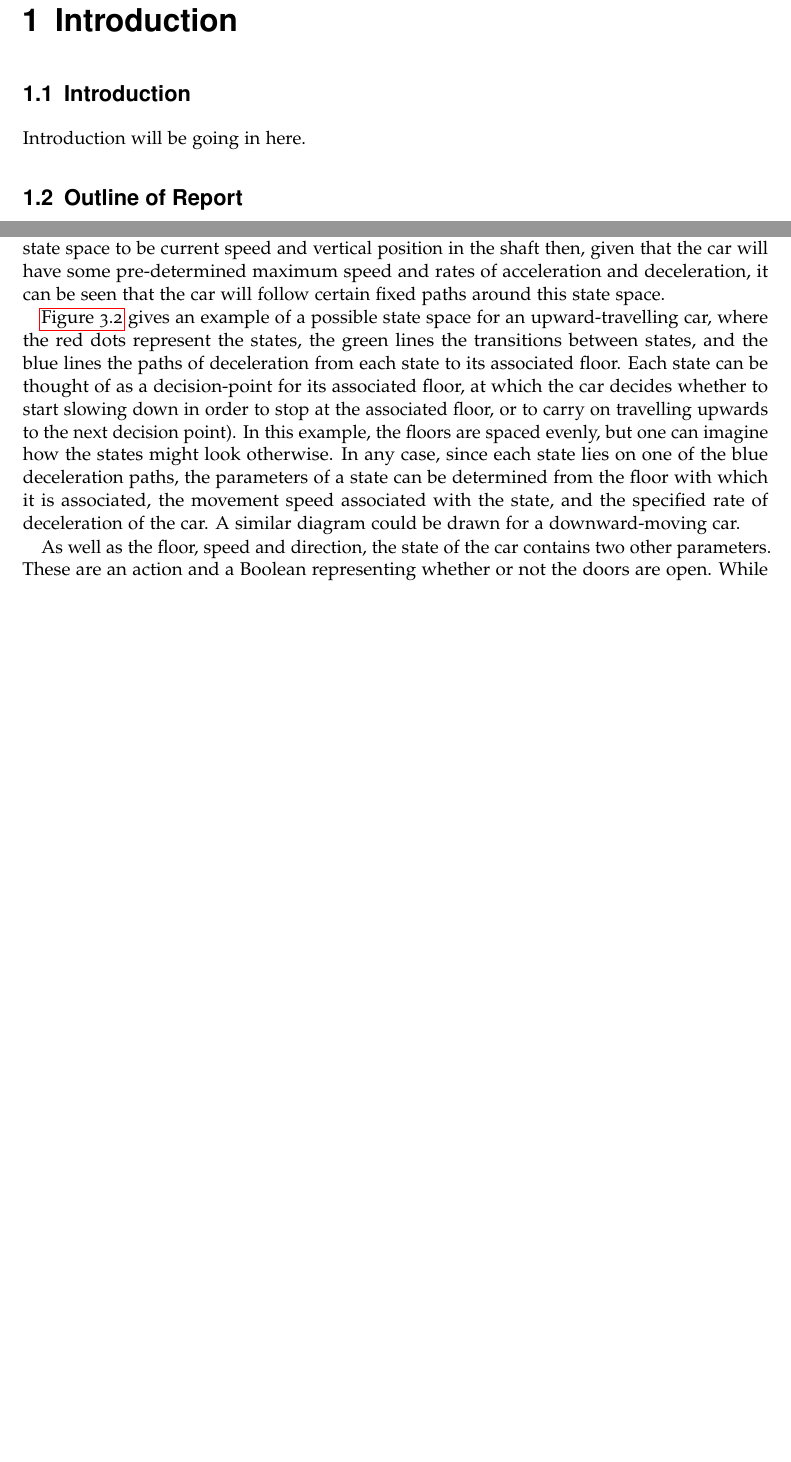
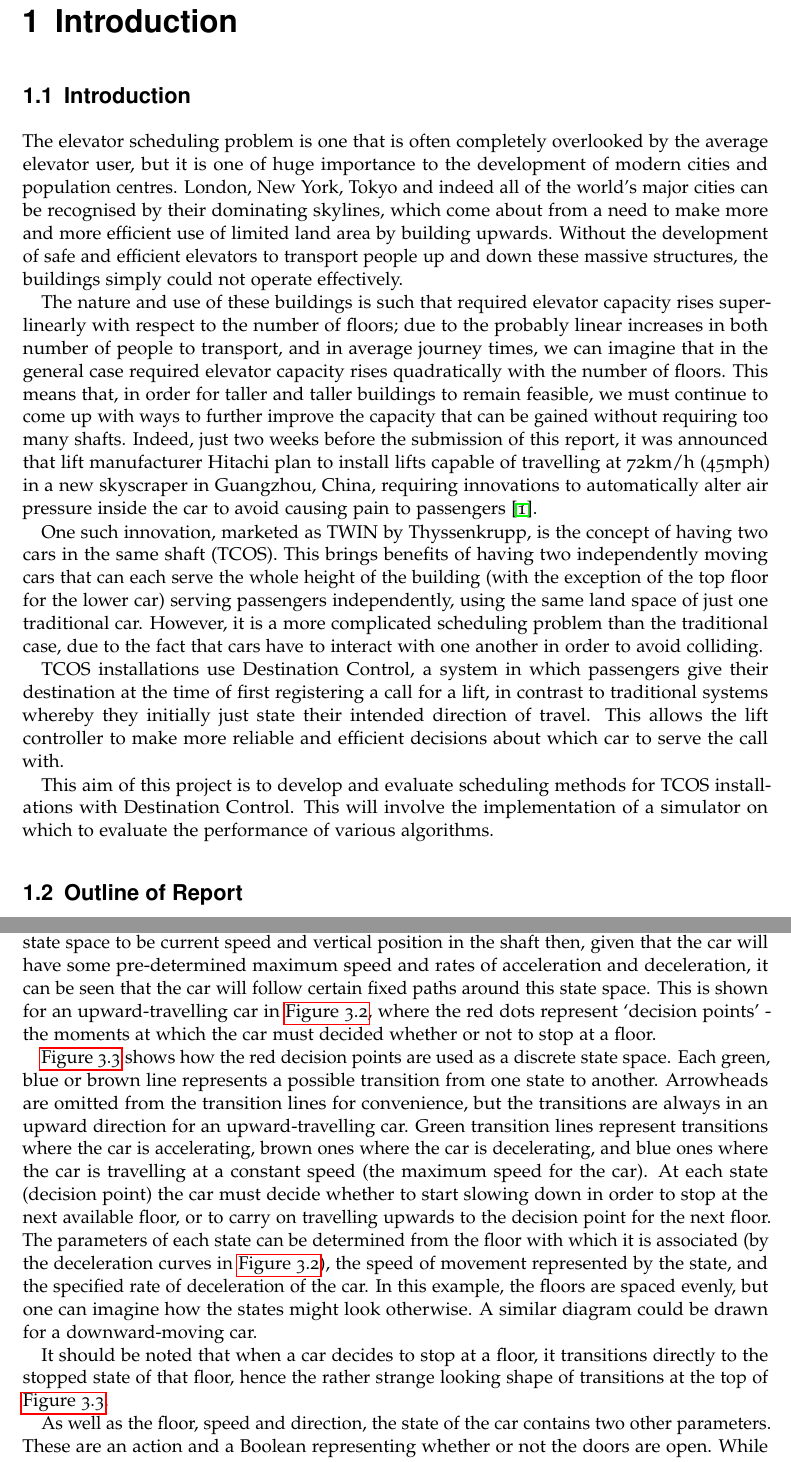
Before and after one commit to jonnylyon/ProjectWriteup, a LaTeX thesis (Project.tex): two parts of pages 11 and 31 of 85 before the commit and two parts of pages 11 and 32 of 87 after it, joined at a grey line, cut so that both start at the same text, the shorter picture padded with empty space. Compiled offline with pdfLaTeX.

Commit message:
23rd April version (draft for Alan)
Changes to CES chapter as suggested by Alan
Introduction written
No abstract yet

```diff
--- a/Project.tex
+++ b/Project.tex
@@ -32,10 +34,19 @@
 \part{Introduction}
+\renewcommand{\thepage}{\arabic{page}}
 
 \chapter{Introduction}
 
 \section{Introduction}
 
-Introduction will be going in here.
+The elevator scheduling problem is one that is often completely overlooked by the average elevator user, but it is one of huge importance to the development of modern cities and population centres.  London, New York, Tokyo and indeed all of the world's major cities can be recognised by their dominating skylines, which come about from a need to make more and more efficient use of limited land area by building upwards.  Without the development of safe and efficient elevators to transport people up and down these massive structures, the buildings simply could not operate effectively.
+
+The nature and use of these buildings is such that required elevator capacity rises superlinearly with respect to the number of floors; due to the probably linear increases in both number of people to transport, and in average journey times, we can imagine that in the general case required elevator capacity rises quadratically with the number of floors.  This means that, in order for taller and taller buildings to remain feasible, we must continue to come up with ways to further improve the capacity that can be gained without requiring too many shafts.  Indeed, just two weeks before the submission of this report, it was announced that lift manufacturer Hitachi plan to install lifts capable of travelling at 72km/h (45mph) in a new skyscraper in Guangzhou, China, requiring innovations to automatically alter air pressure inside the car to avoid causing pain to passengers \citep{BBC2014}.
+
+One such innovation, marketed as TWIN by Thyssenkrupp, is the concept of having two cars in the same shaft (TCOS).  This brings benefits of having two independently moving cars that can each serve the whole height of the building (with the exception of the top floor for the lower car) serving passengers independently, using the same land space of just one traditional car.  However, it is a more complicated scheduling problem than the traditional case, due to the fact that cars have to interact with one another in order to avoid colliding.
+
+TCOS installations use Destination Control, a system in which passengers give their destination at the time of first registering a call for a lift, in contrast to traditional systems whereby they initially just state their intended direction of travel.  This allows the lift controller to make more reliable and efficient decisions about which car to serve the call with.
+
+This aim of this project is to develop and evaluate scheduling methods for TCOS installations with Destination Control.  This will involve the implementation of a simulator on which to evaluate the performance of various algorithms.
 
 \section{Outline of Report}
 
@@ -421,6 +432,8 @@ The behaviour of cars is governed precisely by the following three rules:
 
 \subsubsection{Control Logic}
 
-Since the decision was made to use a discrete event-based simulation, it was necessary to consider how the movement of the cars, which is inherently continuous, could be represented meaningfully in a discrete manner.  While developing a dynamic programming approach to elevator scheduling, \citet{Nikovski2003} present a discretised model of the state space of an elevator car in terms of its position in the shaft (see \autoref{LitRevESADP}), which has been adapted for use in this simulator.  If one considers the two parameters of the continuous state space to be current speed and vertical position in the shaft then, given that the car will have some pre-determined maximum speed and rates of acceleration and deceleration, it can be seen that the car will follow certain fixed paths around this state space.
-
-\autoref{shaftstates} gives an example of a possible state space for an upward-travelling car, where the red dots represent the states, the green lines the transitions between states, and the blue lines the paths of deceleration from each state to its associated floor.  Each state can be thought of as a decision-point for its associated floor, at which the car decides whether to start slowing down in order to stop at the associated floor, or to carry on travelling upwards to the next decision point).  In this example, the floors are spaced evenly, but one can imagine how the states might look otherwise.  In any case, since each state lies on one of the blue deceleration paths, the parameters of a state can be determined from the floor with which it is associated, the movement speed associated with the state, and the specified rate of deceleration of the car.  A similar diagram could be drawn for a downward-moving car.
+Since the decision was made to use a discrete event-based simulation, it was necessary to consider how the movement of the cars, which is inherently continuous, could be represented meaningfully in a discrete manner.  While developing a dynamic programming approach to elevator scheduling, \citet{Nikovski2003} present a discretised model of the state space of an elevator car in terms of its position in the shaft (see \autoref{LitRevESADP}), which has been adapted for use in this simulator.  If one considers the two parameters of the continuous state space to be current speed and vertical position in the shaft then, given that the car will have some pre-determined maximum speed and rates of acceleration and deceleration, it can be seen that the car will follow certain fixed paths around this state space.  This is shown for an upward-travelling car in \autoref{shaftbranching}, where the red dots represent `decision points' - the moments at which the car must decided whether or not to stop at a floor.
+
+\autoref{shaftstates} shows how the red decision points are used as a discrete state space.  Each green, blue or brown line represents a possible transition from one state to another.  Arrowheads are omitted from the transition lines for convenience, but the transitions are always in an upward direction for an upward-travelling car.  Green transition lines represent transitions where the car is accelerating, brown ones where the car is decelerating, and blue ones where the car is travelling at a constant speed (the maximum speed for the car).  At each state (decision point) the car must decide whether to start slowing down in order to stop at the next available floor, or to carry on travelling upwards to the decision point for the next floor.  The parameters of each state can be determined from the floor with which it is associated (by the deceleration curves in \autoref{shaftbranching}), the speed of movement represented by the state, and the specified rate of deceleration of the car.  In this example, the floors are spaced evenly, but one can imagine how the states might look otherwise.  A similar diagram could be drawn for a downward-moving car.
+
+It should be noted that when a car decides to stop at a floor, it transitions directly to the stopped state of that floor, hence the rather strange looking shape of transitions at the top of \autoref{shaftstates}.
```
Also changed, not shown: Resources.bib (+6 -0 lines), Project.bbl, Project.pdf, Project.tex (15 more changed lines), 2 other files.
